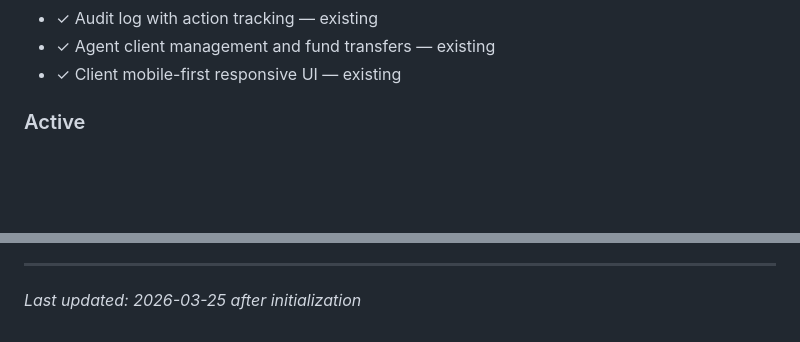
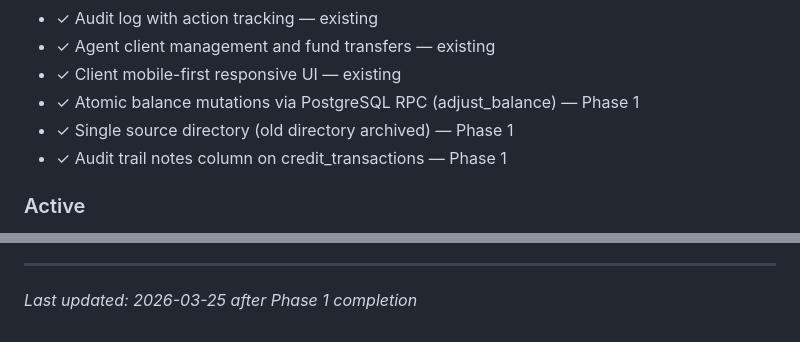
Before and after one commit to chawlabraham-png/bhandai-betting, a Markdown page: .planning/PROJECT.md, 2 parts joined by grey strips. Drawn GitHub-style; blank space fills up the shorter version.

Commit message:
docs(phase-1): evolve PROJECT.md after phase completion

```diff
--- a/.planning/PROJECT.md
+++ b/.planning/PROJECT.md
@@ -31,6 +31,9 @@ Accurate commission deduction and P&L reporting across the agent-client hierarch
 - ✓ Audit log with action tracking — existing
 - ✓ Agent client management and fund transfers — existing
 - ✓ Client mobile-first responsive UI — existing
+- ✓ Atomic balance mutations via PostgreSQL RPC (adjust_balance) — Phase 1
+- ✓ Single source directory (old directory archived) — Phase 1
+- ✓ Audit trail notes column on credit_transactions — Phase 1
 
 ### Active
 
@@ -104,4 +107,4 @@ This document evolves at phase transitions and milestone boundaries.
 4. Update Context with current state
 
 ---
-*Last updated: 2026-03-25 after initialization*
+*Last updated: 2026-03-25 after Phase 1 completion*
```
